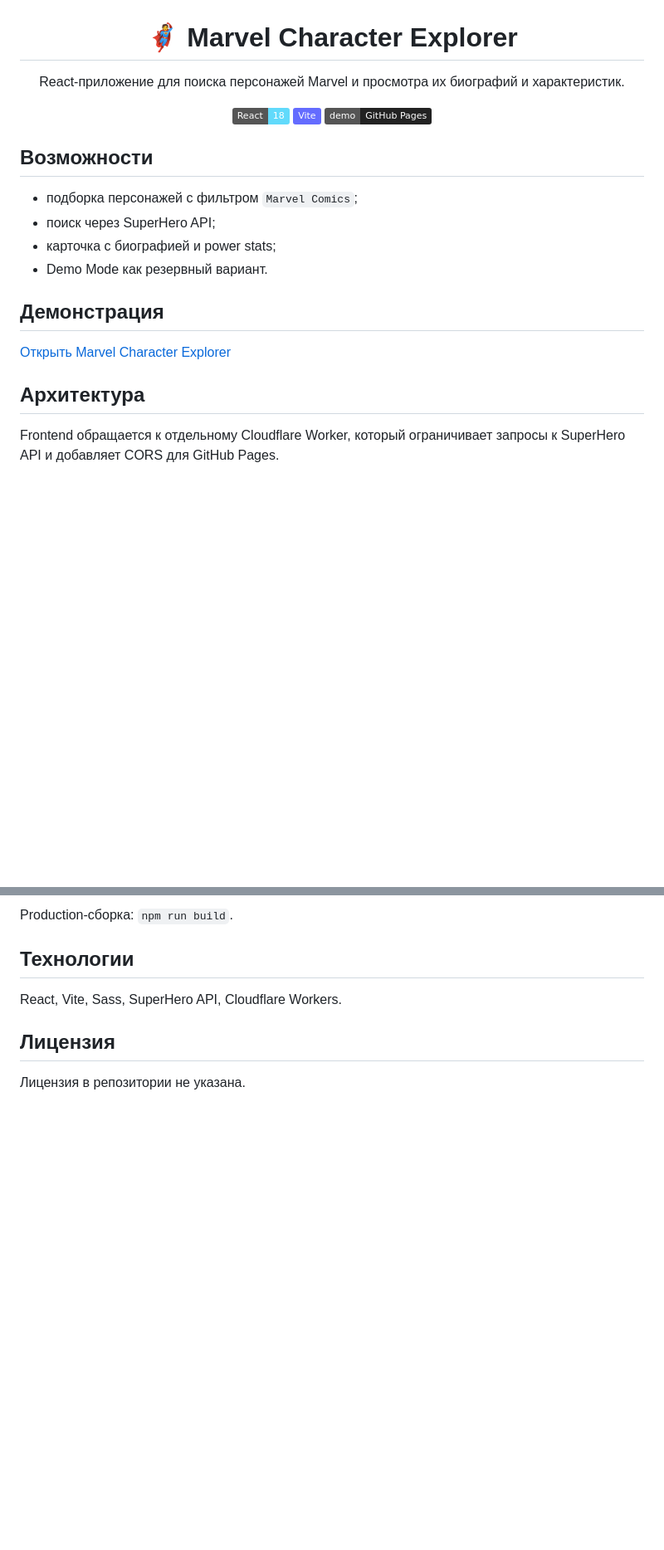
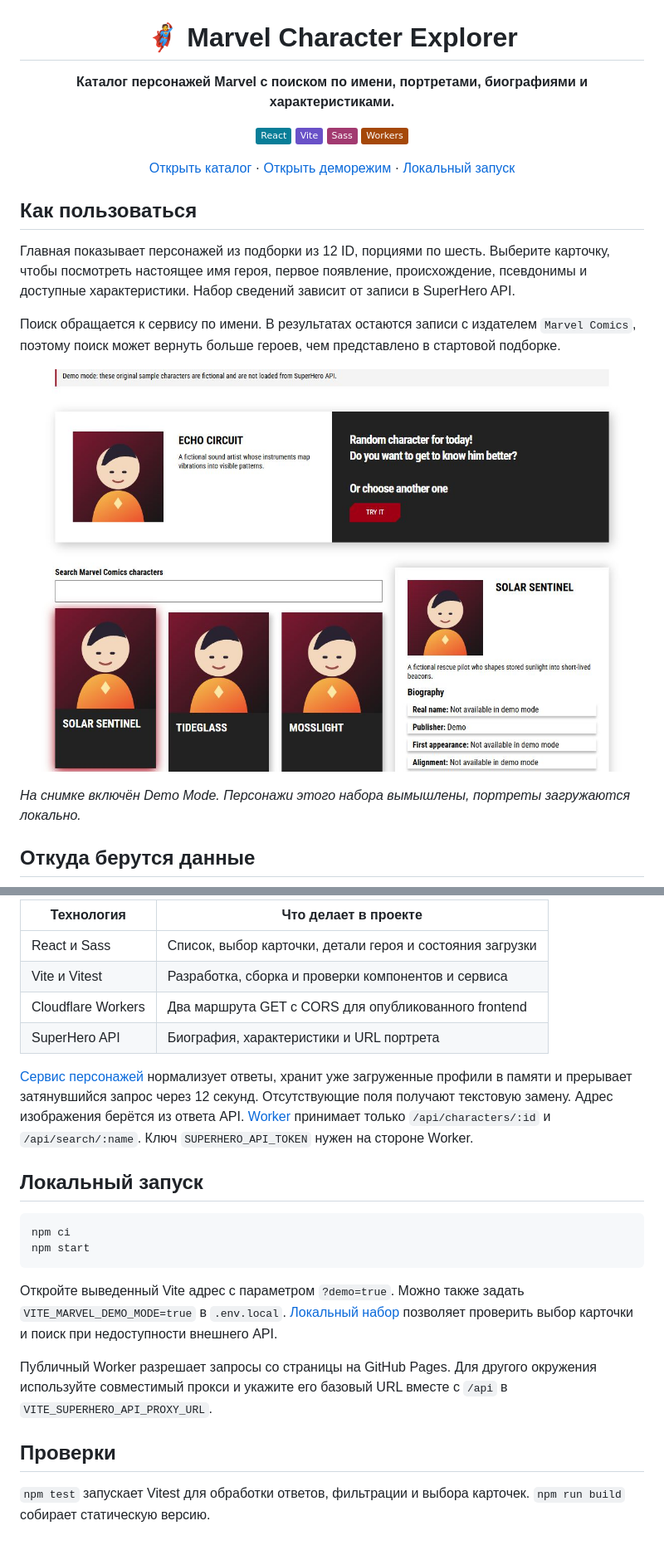
Before and after one commit to goldlexx/marvel, a Markdown page: README.md, 2 parts joined by grey strips. Shown at 83% size. Drawn GitHub-style; pictures changed too: docs/interface.jpg (added); badges without logos; blank space fills up the shorter version.

Commit message:
docs: представить marvel в портфолио [skip ci]

````diff
--- a/README.md
+++ b/README.md
@@ -2,24 +2,23 @@
 
 # 🦸 Marvel Character Explorer
 
-React-приложение для поиска персонажей Marvel и просмотра их биографий и характеристик.
+**Каталог персонажей Marvel с поиском по имени, портретами, биографиями и характеристиками.**
 
-[![React](https://img.shields.io/badge/React-18-61dafb?logo=react&logoColor=111)](https://react.dev/) [![Vite](https://img.shields.io/badge/Vite-646cff?logo=vite&logoColor=fff)](https://vite.dev/) [![Demo](https://img.shields.io/badge/demo-GitHub%20Pages-222?logo=github)](https://goldlexx.github.io/marvel/)
+![React](https://img.shields.io/badge/React-087E98) ![Vite](https://img.shields.io/badge/Vite-6951C8) ![Sass](https://img.shields.io/badge/Sass-A23A70) ![Workers](https://img.shields.io/badge/Workers-A54809)
+
+[Открыть каталог](https://goldlexx.github.io/marvel/) · [Открыть деморежим](https://goldlexx.github.io/marvel/?demo=true) · [Локальный запуск](#локальный-запуск)
 
 </div>
 
-## Возможности
+## Как пользоваться
 
-- подборка персонажей с фильтром `Marvel Comics`;
-- поиск через SuperHero API;
-- карточка с биографией и power stats;
-- Demo Mode как резервный вариант.
+Главная показывает персонажей из подборки из 12 ID, порциями по шесть. Выберите карточку, чтобы посмотреть настоящее имя героя, первое появление, происхождение, псевдонимы и доступные характеристики. Набор сведений зависит от записи в SuperHero API.
 
-## Демонстрация
+Поиск обращается к сервису по имени. В результатах остаются записи с издателем `Marvel Comics`, поэтому поиск может вернуть больше героев, чем представлено в стартовой подборке.
 
-[Открыть Marvel Character Explorer](https://goldlexx.github.io/marvel/)
+![Демонстрационный каталог с карточками вымышленных героев и открытым описанием](docs/interface.jpg)
 
-## Архитектура
+*На снимке включён Demo Mode. Персонажи этого набора вымышлены, портреты загружаются локально.*
 
-Frontend обращается к отдельному Cloudflare Worker, который ограничивает запросы к SuperHero API и добавляет CORS для GitHub Pages.
+## Откуда берутся данные
 
@@ -31,11 +30,25 @@ npm run dev
 ```
 
-Production-сборка: `npm run build`.
+| Технология | Что делает в проекте |
+| --- | --- |
+| React и Sass | Список, выбор карточки, детали героя и состояния загрузки |
+| Vite и Vitest | Разработка, сборка и проверки компонентов и сервиса |
+| Cloudflare Workers | Два маршрута GET с CORS для опубликованного frontend |
+| SuperHero API | Биография, характеристики и URL портрета |
 
-## Технологии
+[Сервис персонажей](src/services/MarvelService.js) нормализует ответы, хранит уже загруженные профили в памяти и прерывает затянувшийся запрос через 12 секунд. Отсутствующие поля получают текстовую замену. Адрес изображения берётся из ответа API. [Worker](worker/index.js) принимает только `/api/characters/:id` и `/api/search/:name`. Ключ `SUPERHERO_API_TOKEN` нужен на стороне Worker.
 
-React, Vite, Sass, SuperHero API, Cloudflare Workers.
+## Локальный запуск
 
-## Лицензия
+```sh
+npm ci
+npm start
+```
 
-Лицензия в репозитории не указана.
+Откройте выведенный Vite адрес с параметром `?demo=true`. Можно также задать `VITE_MARVEL_DEMO_MODE=true` в `.env.local`. [Локальный набор](src/services/demoCharacters.js) позволяет проверить выбор карточки и поиск при недоступности внешнего API.
+
+Публичный Worker разрешает запросы со страницы на GitHub Pages. Для другого окружения используйте совместимый прокси и укажите его базовый URL вместе с `/api` в `VITE_SUPERHERO_API_PROXY_URL`.
+
+## Проверки
+
+`npm test` запускает Vitest для обработки ответов, фильтрации и выбора карточек. `npm run build` собирает статическую версию.
````
Also changed, not shown: other parts of README.md (+5 -5 lines).
